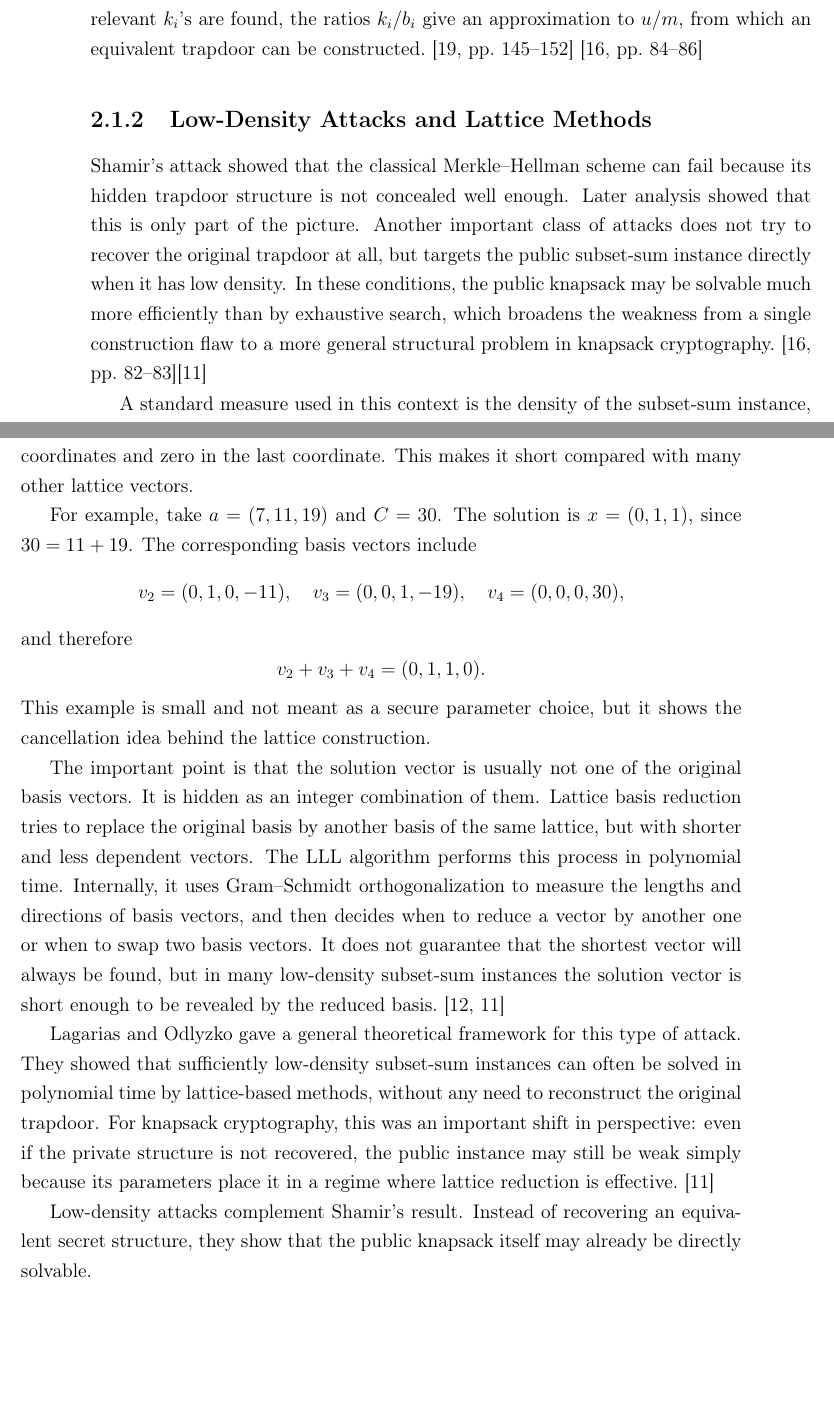
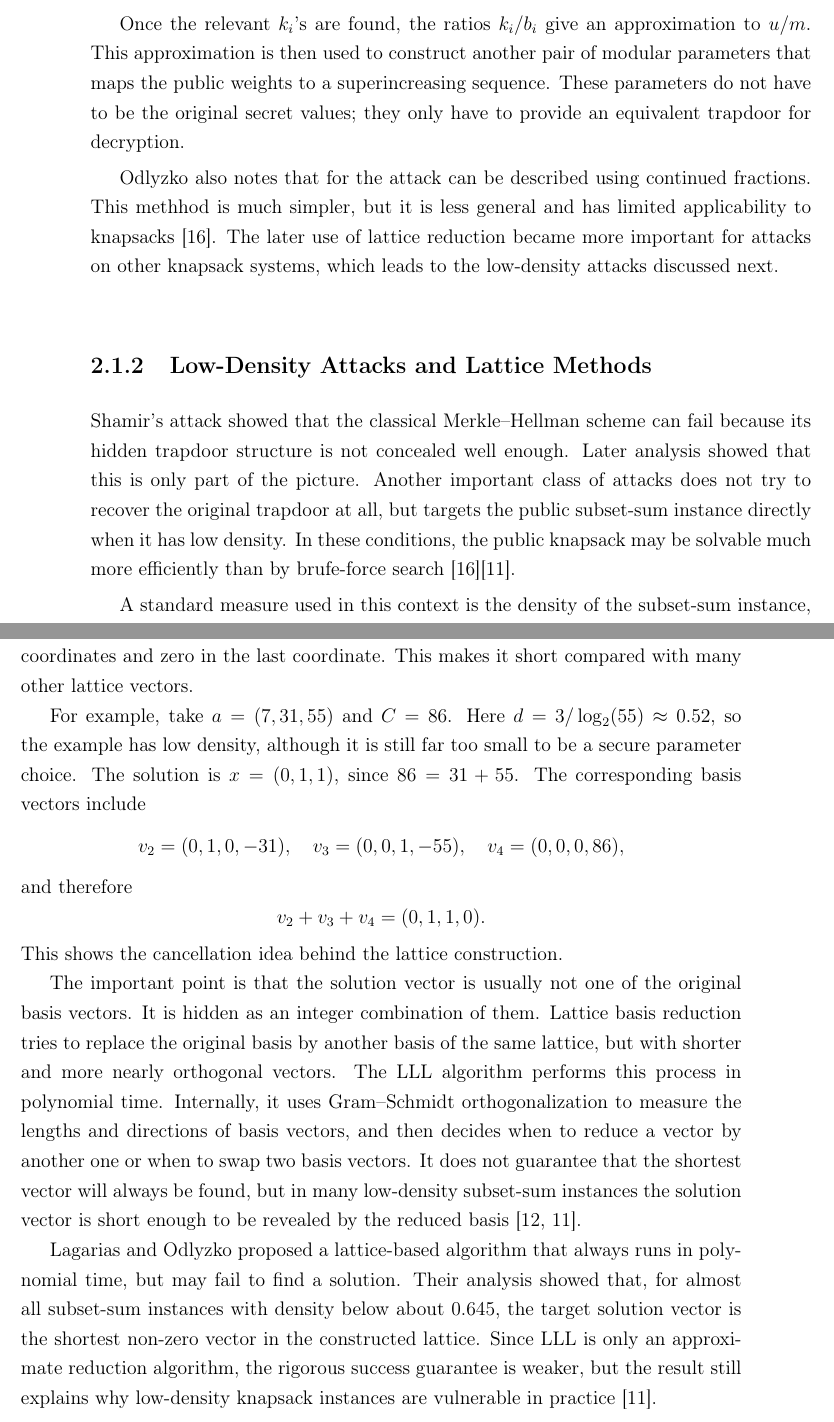
Before and after one commit to vavr0/knapsack_cryptosystems, a LaTeX thesis (thesis/main-en.tex, which reads thesis/variations.tex): two parts of pages 28 and 29 of 51, joined at a grey line, cut so that both start at the same text, the shorter picture padded with empty space. Compiled offline with pdfLaTeX.

Commit message:
thesis work

```diff
--- a/thesis/variations.tex
+++ b/thesis/variations.tex
@@ -89,4 +84,0 @@ choices of this fixed number of public indices; this still gives only a
-polynomial number of cases. Once the relevant \(k_i\)'s are found, the ratios
-\(k_i/b_i\) give an approximation to \(u/m\), from which an equivalent trapdoor
-can be constructed.~\cite[pp.~145--152]{Shamir1982}
-\cite[pp.~84--86]{OdlyzkoRiseFall}
@@ -93,3 +93,16 @@ can be constructed.~\cite[pp.~145--152]{Shamir1982}
+cases~\cite{OdlyzkoRiseFall}.
+
+Once the relevant \(k_i\)'s are found, the ratios \(k_i/b_i\) give an
+approximation to \(u/m\). This approximation is then used to construct another
+pair of modular parameters that maps the public weights to a superincreasing
+sequence. These parameters do not have to be the original secret values; they
+only have to provide an equivalent trapdoor for decryption.
+
+Odlyzko also notes that for the attack can be described using continued
+fractions. This methhod is much simpler, but it is less general and has limited
+applicability to knapsacks~\cite{OdlyzkoRiseFall}. The later use of lattice
+reduction became more important for attacks on other knapsack systems, which
+leads to the low-density attacks discussed next.
 
 \subsection{Low-Density Attacks and Lattice Methods}
 
@@ -99,9 +112,7 @@ analysis showed that this is only part of the picture. Another important
 class of attacks does not try to recover the original trapdoor at all, but
 targets the public subset-sum instance directly when it has low density. In
 these conditions, the public knapsack may be solvable much more efficiently than by
-exhaustive search, which broadens the weakness from a single construction flaw
-to a more general structural problem in knapsack
-cryptography.~\cite[pp.~82--83]{OdlyzkoRiseFall}\cite{LagariasOdlyzko1985}
+brufe-force search~\cite{OdlyzkoRiseFall}\cite{LagariasOdlyzko1985}.
 
 A standard measure used in this context is the density of the subset-sum
 instance, usually defined as
@@ -145,41 +156,38 @@ Thus the solution appears inside the lattice as a vector with only \(0\) and
 \(1\) in the first coordinates and zero in the last coordinate. This makes it
 short compared with many other lattice vectors.
 
-For example, take \(a=(7,11,19)\) and \(C=30\). The solution is
-\(x=(0,1,1)\), since \(30=11+19\). The corresponding basis vectors include
+For example, take \(a=(7,31,55)\) and \(C=86\). Here
+\(d=3/\log_2(55)\approx 0.52\), so the example has low density, although it is
+still far too small to be a secure parameter choice. The solution is
+\(x=(0,1,1)\), since \(86=31+55\). The corresponding basis vectors include
 \[
-    v_2=(0,1,0,-11),\quad v_3=(0,0,1,-19),\quad v_4=(0,0,0,30),
+    v_2=(0,1,0,-31),\quad v_3=(0,0,1,-55),\quad v_4=(0,0,0,86),
 \]
 and therefore
 \[
     v_2+v_3+v_4=(0,1,1,0).
 \]
-This example is small and not meant as a secure parameter choice, but it shows
-the cancellation idea behind the lattice construction.
+This shows the cancellation idea behind the lattice construction.
 
 The important point is that the solution vector is usually not one of the
 original basis vectors. It is hidden as an integer combination of them. Lattice
 basis reduction tries to replace the original basis by another basis of the
-same lattice, but with shorter and less dependent vectors. The LLL algorithm
+same lattice, but with shorter and more nearly orthogonal vectors. The LLL algorithm
 performs this process in polynomial time. Internally, it uses Gram--Schmidt
 orthogonalization to measure the lengths and directions of basis vectors, and
 then decides when to reduce a vector by another one or when to swap two basis
 vectors. It does not guarantee that the shortest vector will always be found,
 but in many low-density subset-sum instances the solution vector is short
 enough to be revealed by the reduced
-basis.~\cite{LenstraLenstraLovasz1982,LagariasOdlyzko1985}
+basis~\cite{LenstraLenstraLovasz1982,LagariasOdlyzko1985}.
 
-Lagarias and Odlyzko gave a general theoretical framework for this type of
-attack. They showed that sufficiently low-density subset-sum instances can
-often be solved in polynomial time by lattice-based methods, without any need
-to reconstruct the original trapdoor. For knapsack cryptography, this was an
-important shift in perspective: even if the private structure is not recovered,
-the public instance may still be weak simply because its parameters place it in
-a regime where lattice reduction is effective.~\cite{LagariasOdlyzko1985}
-
-Low-density attacks complement Shamir's result. Instead of
-recovering an equivalent secret structure, they show that the public knapsack
-itself may already be directly solvable.
+Lagarias and Odlyzko proposed a lattice-based algorithm that always runs in
+polynomial time, but may fail to find a solution. Their analysis showed that,
+for almost all subset-sum instances with density below about \(0.645\), the
+target solution vector is the shortest non-zero vector in the constructed
+lattice. Since LLL is only an approximate reduction algorithm, the rigorous
+success guarantee is weaker, but the result still explains why low-density
+knapsack instances are vulnerable in practice~\cite{LagariasOdlyzko1985}.
 
 \subsection{Why NP-Completeness Does Not Guarantee Security}
 
```
Also changed, not shown: thesis/variations.tex (38 more changed lines).
